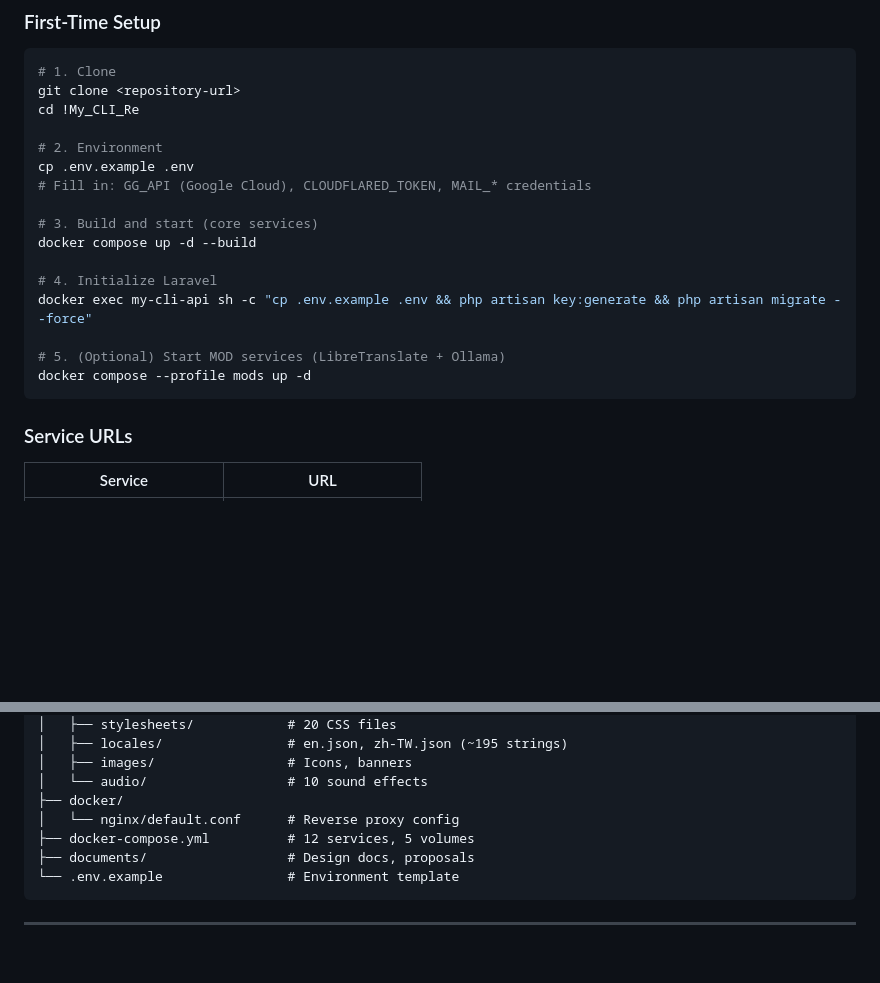
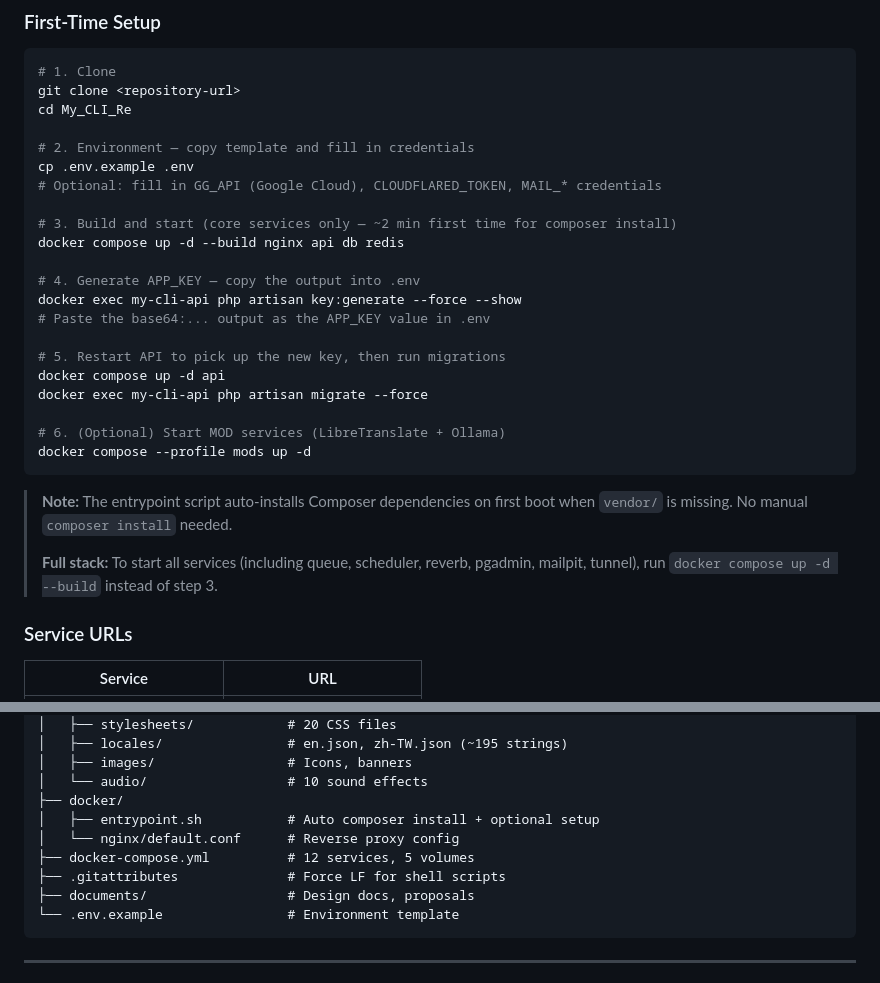
Before and after one commit to HKPooPoo/My_CLI_Re, a Markdown page: README.md, 2 parts joined by grey strips. Drawn GitHub-style; blank space fills up the shorter version.

Commit message:
Update README deploy instructions to match verified one-shot flow
Co-Authored-By: Claude Opus 4.6 <noreply@anthropic.com>

````diff
--- a/README.md
+++ b/README.md
@@ -220,21 +220,32 @@ users (uid, passcode, title, email, settings JSONB)
 ```bash
 # 1. Clone
 git clone <repository-url>
-cd !My_CLI_Re
+cd My_CLI_Re
 
-# 2. Environment
+# 2. Environment — copy template and fill in credentials
 cp .env.example .env
-# Fill in: GG_API (Google Cloud), CLOUDFLARED_TOKEN, MAIL_* credentials
+# Optional: fill in GG_API (Google Cloud), CLOUDFLARED_TOKEN, MAIL_* credentials
 
-# 3. Build and start (core services)
-docker compose up -d --build
+# 3. Build and start (core services only — ~2 min first time for composer install)
+docker compose up -d --build nginx api db redis
 
-# 4. Initialize Laravel
-docker exec my-cli-api sh -c "cp .env.example .env && php artisan key:generate && php artisan migrate --force"
+# 4. Generate APP_KEY — copy the output into .env
+docker exec my-cli-api php artisan key:generate --force --show
+# Paste the base64:... output as the APP_KEY value in .env
 
-# 5. (Optional) Start MOD services (LibreTranslate + Ollama)
+# 5. Restart API to pick up the new key, then run migrations
+docker compose up -d api
+docker exec my-cli-api php artisan migrate --force
+
+# 6. (Optional) Start MOD services (LibreTranslate + Ollama)
 docker compose --profile mods up -d
 ```
+
+> **Note:** The entrypoint script auto-installs Composer dependencies on first boot
+> when `vendor/` is missing. No manual `composer install` needed.
+>
+> **Full stack:** To start all services (including queue, scheduler, reverb, pgadmin,
+> mailpit, tunnel), run `docker compose up -d --build` instead of step 3.
 
 ### Service URLs
 
@@ -312,8 +323,10 @@ docker exec my-cli-api ./vendor/bin/pint                 # Lint PHP
 │   ├── images/                 # Icons, banners
 │   └── audio/                  # 10 sound effects
 ├── docker/
+│   ├── entrypoint.sh           # Auto composer install + optional setup
 │   └── nginx/default.conf      # Reverse proxy config
 ├── docker-compose.yml          # 12 services, 5 volumes
+├── .gitattributes              # Force LF for shell scripts
 ├── documents/                  # Design docs, proposals
 └── .env.example                # Environment template
 ```
````
